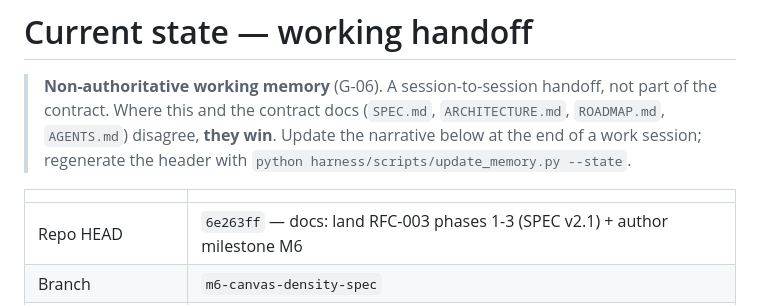
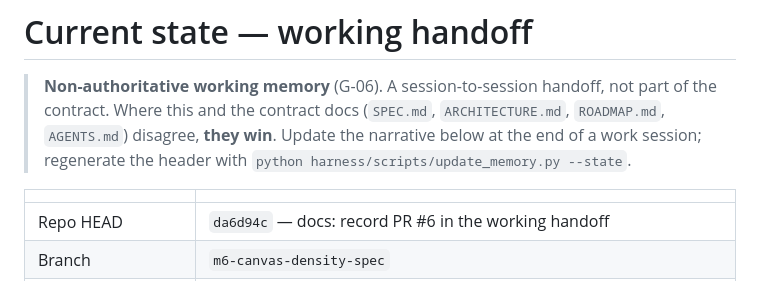
Before and after one commit to transon-org/transon-blockly, a Markdown page: docs/current-state.md, the part around one of its changes. Drawn GitHub-style.

```diff
--- a/docs/current-state.md
+++ b/docs/current-state.md
@@ -8,7 +8,7 @@
 <!-- BEGIN generated: at-a-glance · python harness/scripts/update_memory.py --state -->
 | | |
 |---|---|
-| Repo HEAD | `6e263ff` — docs: land RFC-003 phases 1-3 (SPEC v2.1) + author milestone M6 |
+| Repo HEAD | `da6d94c` — docs: record PR #6 in the working handoff |
 | Branch | `m6-canvas-density-spec` |
 | Engine pin | transon `v0.1.6 (pip wheel)` @ `unknown` (see [metadata-snapshot.md](metadata-snapshot.md)) |
 | Metadata snapshot | committed ([metadata-snapshot.json](metadata-snapshot.json)) |
```
Also changed, not shown: other parts of docs/current-state.md (+1 -1 lines), docs/proposals/rfc-003-canvas-density-and-navigation.md (+4 -6 lines).
